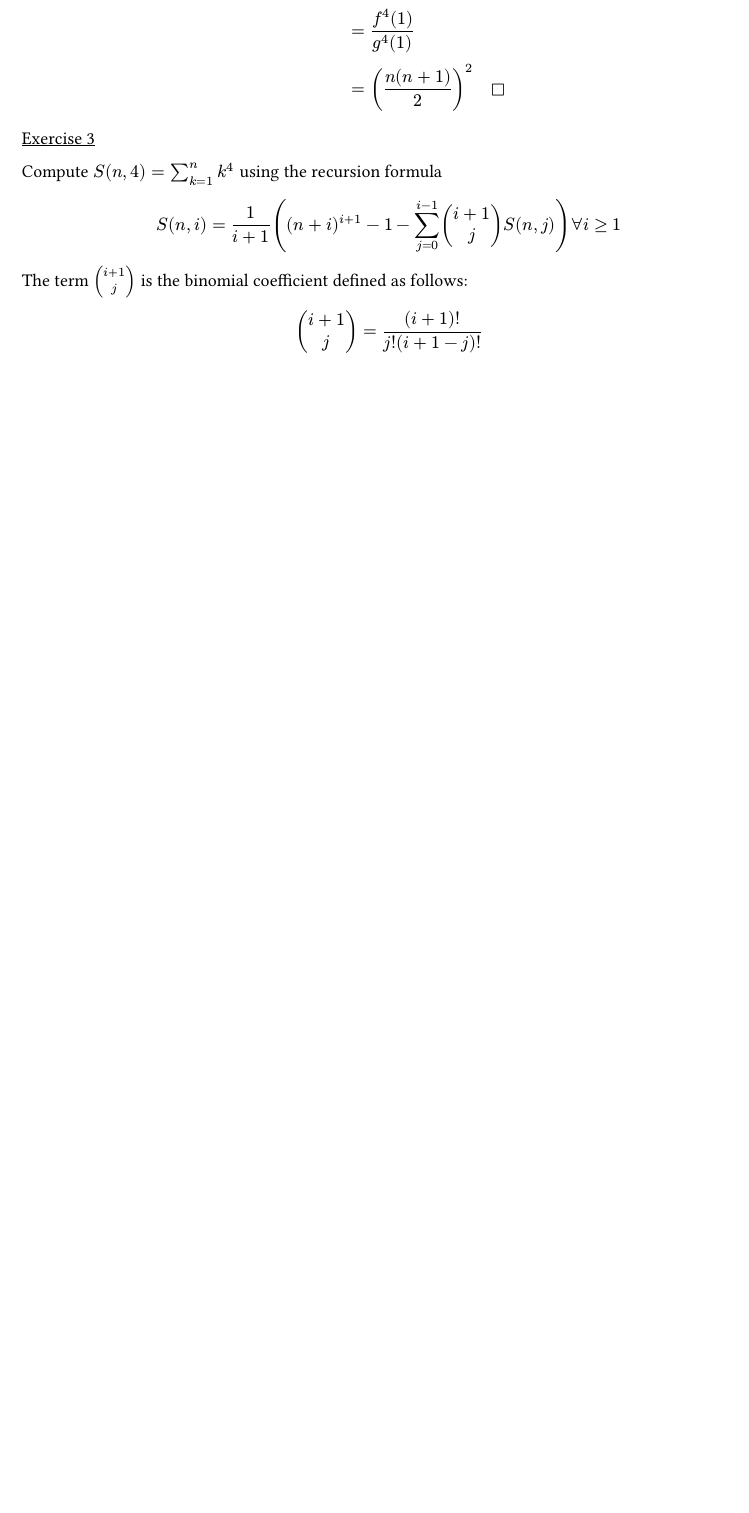
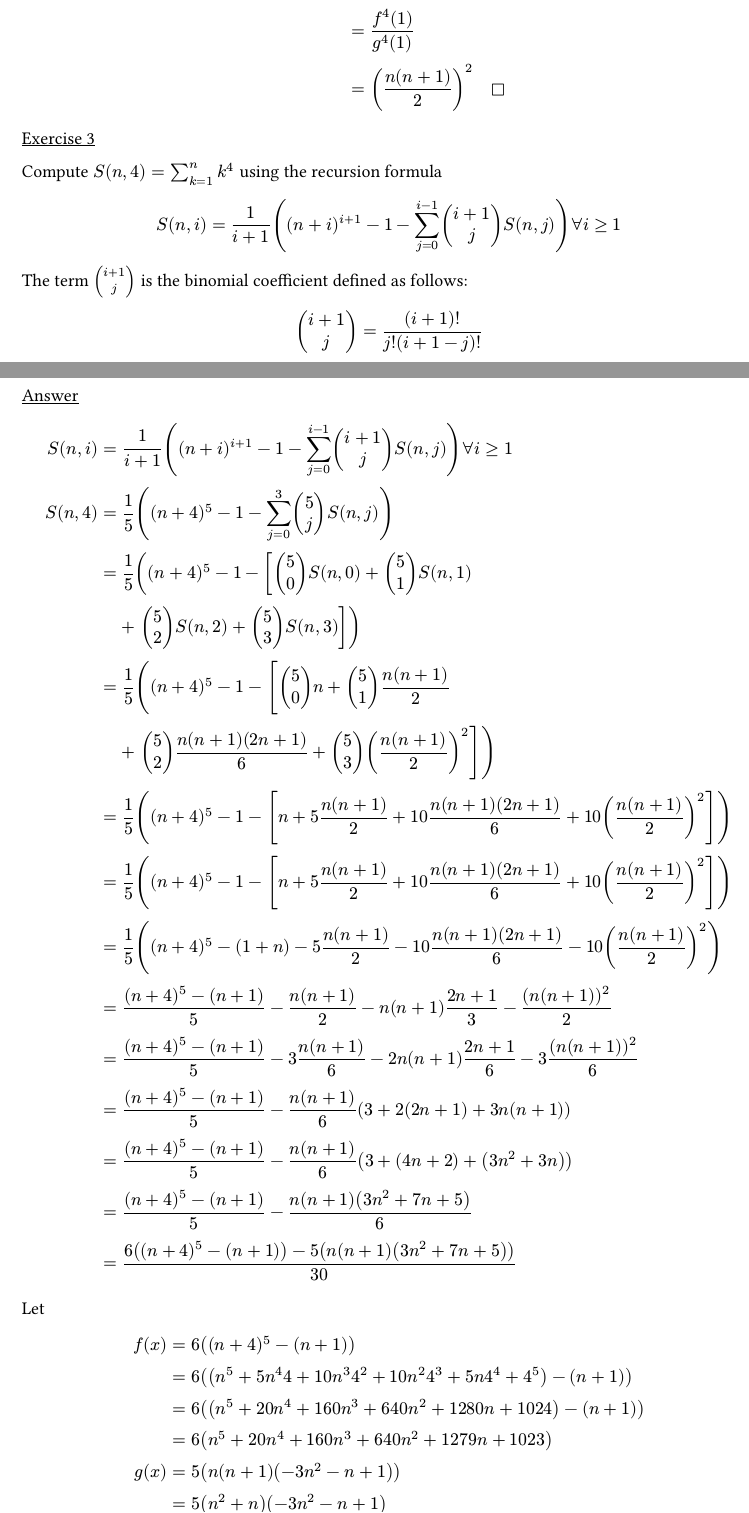
Before and after one commit to thanhnguyen2187/mfe-math, a Typst document (a-primer-for-the-mathematics-of-finance-engineering/ch05-exercises.typ): part of page 11 of 11 before the commit and two parts of pages 11 and 12 of 12 after it, the two joined at a grey line, cut so that both start at the same text, the shorter picture padded with empty space. Compiled offline with Typst 0.15.

Commit message:
primer/ch05: finish yesterday work

```diff
--- a/a-primer-for-the-mathematics-of-finance-engineering/ch05-exercises.typ
+++ b/a-primer-for-the-mathematics-of-finance-engineering/ch05-exercises.typ
@@ -620,3 +620,5 @@ The term $vec(i + 1, j)$ is the binomial coefficient defined as follows:
 $
   vec(i + 1, j) = (i + 1)! / (j! (i + 1 - j)!)
 $
+
+#underline[Answer]
@@ -622,0 +631,38 @@ $
+  S(n, 4)
+    &= 1 / 5 ((n + 4)^5 - 1 - sum_(j = 0)^3 vec(5, j) S(n, j)) \
+
+    &= 1 / 5 ((n + 4)^5 - 1 - [vec(5, 0) S(n, 0) + vec(5, 1) S(n, 1) \
+    &quad + thick vec(5, 2) S(n, 2) + vec(5, 3) S(n, 3)]) \
+
+    &= 1 / 5 ((n + 4)^5 - 1 - [vec(5, 0) n + vec(5, 1) (n(n + 1)) / 2 \
+    &quad + thick vec(5, 2) (n(n + 1)(2n + 1)) / 6 + vec(5, 3) ((n(n + 1)) / 2)^2]) \
+
+    &= 1 / 5 ((n + 4)^5 - 1 - [n + 5n(n + 1) / 2 + 10 (n(n + 1)(2n + 1)) / 6 + 10 ((n(n + 1)) / 2)^2]) \
+
+    &= 1 / 5 ((n + 4)^5 - 1 - [n + 5n(n + 1) / 2 + 10 (n(n + 1)(2n + 1)) / 6 + 10 ((n(n + 1)) / 2)^2]) \
+
+    &= 1 / 5 ((n + 4)^5 - (1 + n) - 5n(n + 1) / 2 - 10 (n(n + 1)(2n + 1)) / 6 - 10 ((n(n + 1)) / 2)^2) \
+
+    &= ((n + 4)^5 - (n + 1)) / 5 - n(n + 1) / 2 - n(n + 1)(2n + 1) / 3 - (n(n + 1))^2 / 2 \
+
+    &= ((n + 4)^5 - (n + 1)) / 5 - 3n(n + 1) / 6 - 2n(n + 1)(2n + 1) / 6 - 3(n(n + 1))^2 / 6 \
+
+    &= ((n + 4)^5 - (n + 1)) / 5 - n(n + 1) / 6 (3 + 2(2n + 1) + 3n(n + 1)) \
+
+    &= ((n + 4)^5 - (n + 1)) / 5 - n(n + 1) / 6 (3 + (4n + 2) + (3n^2 + 3n)) \
+
+    &= ((n + 4)^5 - (n + 1)) / 5 - (n(n + 1)(3n^2 + 7n + 5)) / 6 \
+
+    &= (6((n + 4)^5 - (n + 1)) - 5(n(n + 1)(3n^2 + 7n + 5))) / 30 \
+$
+
+Let
+
+$
+  f(x) &= 6((n + 4)^5 - (n + 1)) \
+       &= 6((n^5 + 5 n^4 4 + 10 n^3 4^2 + 10 n^2 4^3 + 5 n 4^4 + 4^5) - (n + 1)) \
+       &= 6((n^5 + 20 n^4 + 160 n^3 + 640 n^2 + 1280 n + 1024) - (n + 1)) \
+       &= 6(n^5 + 20 n^4 + 160 n^3 + 640 n^2 + 1279 n + 1023) \
+  g(x) &= 5(n(n + 1)(-3n^2 - n + 1)) \
+       &= 5(n^2 + n)(-3n^2 - n + 1) \
+$
```
Also changed, not shown: worklog.md (+1 -0 lines), a-primer-for-the-mathematics-of-finance-engineering/ch05-exercises.pdf, a-primer-for-the-mathematics-of-finance-engineering/ch05-exercises.typ (6 more changed lines).
